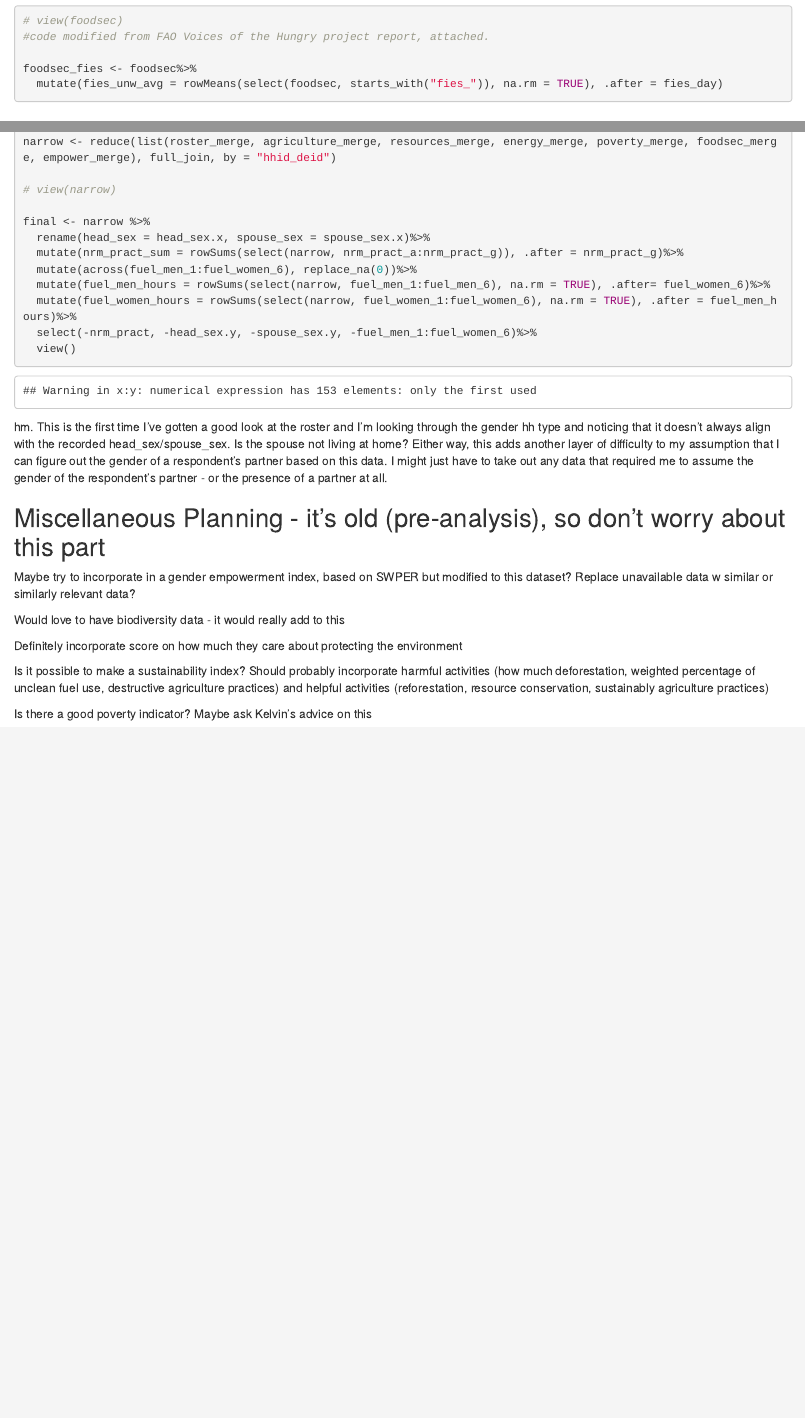
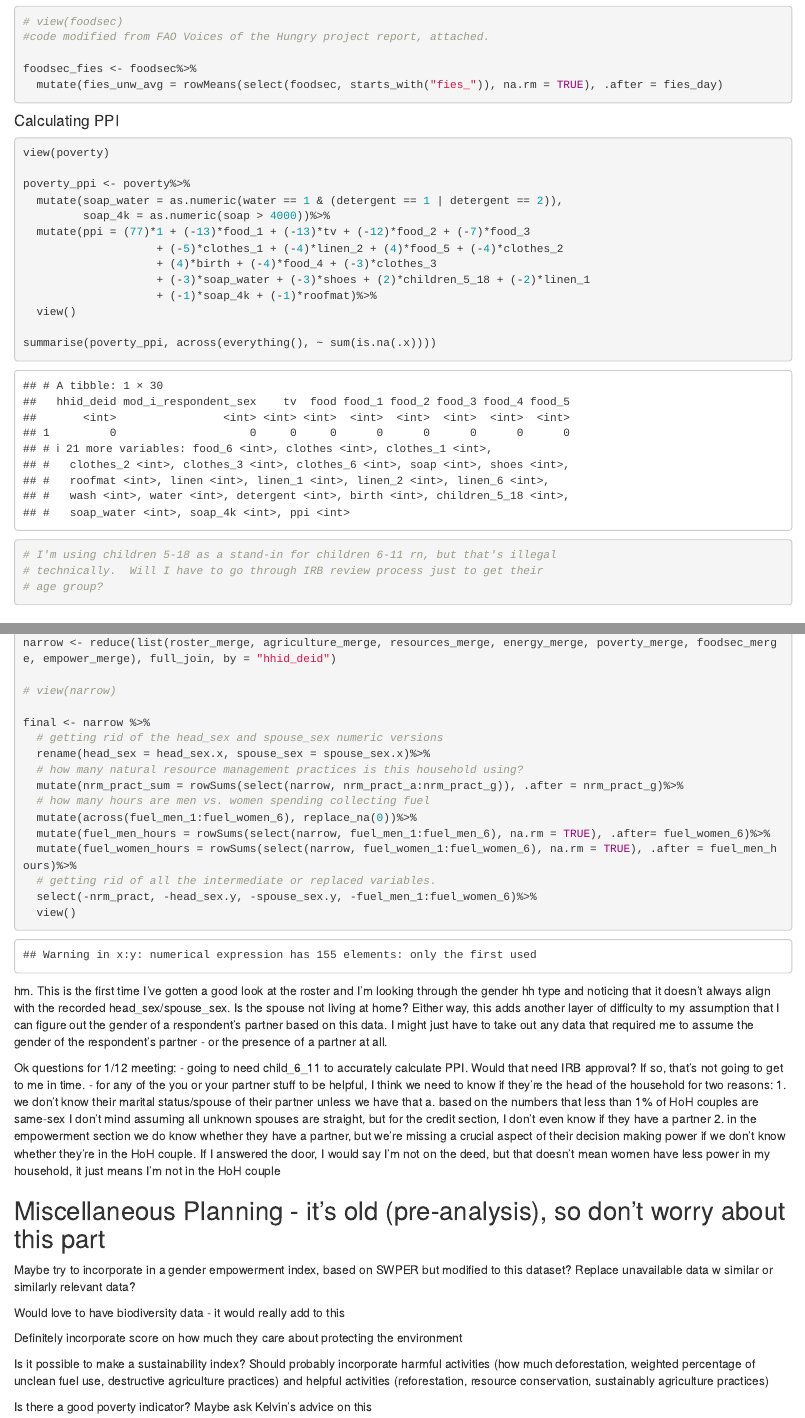
Before and after one commit to StellaCatherine/TSIROBaselineDataAnalysis, an R Markdown document (TSIRODataSetCleaning.Rmd): the page in a window 1100 px wide, from 12870 px down before the commit and from 12890 px down after it, so that both start at the same text, and a second part further down, joined at a grey line. Rendered offline with R 4.5, knitr and Pandoc, with nearby package versions.

Commit message:
Calculated PPI.  Collecting thoughts on missing data.

````diff
--- a/TSIRODataSetCleaning.Rmd
+++ b/TSIRODataSetCleaning.Rmd
@@ -114,12 +114,13 @@ tsiro_fm_data <- tsiro_raw_data%>%
   mutate(across(c("head_sex", "spouse_sex", "mod_b_respondent_sex", "mod_c_respondent_sex", "mod_d_respondent_sex", "mod_e_respondent_sex", "mod_f_respondent_sex", "mod_i_respondent_sex", "mod_h_respondent_sex", "mod_g_respondent_sex", "mod_c_wdd_respondent_sex"), str_replace, "2", "F"))
 #glimpse(tsiro_raw_data)
 
+
 roster <- select(tsiro_fm_data, hhid_deid, head_sex,spouse_sex,region,hhsize:read_head)
 agriculture <- select(tsiro_fm_data, hhid_deid, mod_d_respondent_sex, plots:nrm_pract_y)
 credit <- select(tsiro_fm_data, hhid_deid, mod_e_respondent_sex, loan_ngo:assist_inputs)
 resources <- select(tsiro_fm_data, hhid_deid, mod_f_respondent_sex, trees:threats_other_EN)
 energy <- select(tsiro_fm_data, hhid_deid, mod_g_respondent_sex, fuel_sources:fuel_dist1_3)
-poverty <- select(tsiro_fm_data, hhid_deid, mod_i_respondent_sex, tv:detergent)
+poverty <- select(tsiro_fm_data, hhid_deid, mod_i_respondent_sex, tv:detergent, birth, children_5_18)
 foodsec <- select(tsiro_fm_data, hhid_deid, mod_c_respondent_sex, mod_c_wdd_respondent_sex, fies_enough:mddw)
 empower <- select(tsiro_fm_data, hhid_deid, head_sex,spouse_sex, mod_h_respondent_sex, partner:alone)
 
@@ -498,6 +499,30 @@ foodsec_fies <- foodsec%>%
   mutate(fies_unw_avg = rowMeans(select(foodsec, starts_with("fies_")), na.rm = TRUE), .after = fies_day)
 ```
 
+#### Calculating PPI
+
+```{r}
+view(poverty)
+
+poverty_ppi <- poverty%>%
+  mutate(soap_water = as.numeric(water == 1 & (detergent == 1 | detergent == 2)),
+         soap_4k = as.numeric(soap > 4000))%>%
+  mutate(ppi = (77)*1 + (-13)*food_1 + (-13)*tv + (-12)*food_2 + (-7)*food_3
+					+ (-5)*clothes_1 + (-4)*linen_2 + (4)*food_5 + (-4)*clothes_2
+					+ (4)*birth + (-4)*food_4 + (-3)*clothes_3
+					+ (-3)*soap_water + (-3)*shoes + (2)*children_5_18 + (-2)*linen_1
+					+ (-1)*soap_4k + (-1)*roofmat)%>%
+  view()
+
+summarise(poverty_ppi, across(everything(), ~ sum(is.na(.x))))
+
+# I'm using children 5-18 as a stand-in for children 6-11 rn, but that's illegal
+# technically.  Will I have to go through IRB review process just to get their
+# age group?
+
+```
+
+
 ## Creating narrow dataset
 
 Okay first planning - what do I want in here, section by section?
@@ -583,11 +608,15 @@ narrow <- reduce(list(roster_merge, agriculture_merge, resources_merge, energy_m
 # view(narrow)
 
 final <- narrow %>%
+  # getting rid of the head_sex and spouse_sex numeric versions
   rename(head_sex = head_sex.x, spouse_sex = spouse_sex.x)%>%
+  # how many natural resource management practices is this household using?
   mutate(nrm_pract_sum = rowSums(select(narrow, nrm_pract_a:nrm_pract_g)), .after = nrm_pract_g)%>%
+  # how many hours are men vs. women spending collecting fuel
   mutate(across(fuel_men_1:fuel_women_6), replace_na(0))%>%
   mutate(fuel_men_hours = rowSums(select(narrow, fuel_men_1:fuel_men_6), na.rm = TRUE), .after= fuel_women_6)%>%
   mutate(fuel_women_hours = rowSums(select(narrow, fuel_women_1:fuel_women_6), na.rm = TRUE), .after = fuel_men_hours)%>%
+  # getting rid of all the intermediate or replaced variables.
   select(-nrm_pract, -head_sex.y, -spouse_sex.y, -fuel_men_1:fuel_women_6)%>%
   view()
 ```
@@ -600,6 +629,15 @@ the gender of a respondent's partner based on this data.  I might just have to
 take out any data that required me to assume the gender of the respondent's partner -
 or the presence of a partner at all.
 
+
+Ok questions for 1/12 meeting:
+- going to need child_6_11 to accurately calculate PPI.  Would that need IRB approval?  If so, that's not going to get to me in time.
+- for any of the you or your partner stuff to be helpful, I think we need to know if they're the head of the household for two reasons:
+1. we don't know their marital status/spouse of their partner unless we have that
+  a. based on the numbers that less than 1% of HoH couples are same-sex I don't mind assuming all unknown spouses are straight, but for the credit section, I don't even know if they have a partner
+2. in the empowerment section we do know whether they have a partner, but we're missing a crucial aspect of their decision making power if we don't know whether they're in the HoH couple.  If I answered the door, I would say I'm not on the deed, but that doesn't mean women have less power in my household, it just means I'm not in the HoH couple
+
+
 ## Miscellaneous Planning - it's old (pre-analysis), so don't worry about this part
 
 Maybe try to incorporate in a gender empowerment index, based on SWPER but modified to this dataset?  Replace unavailable data w similar or similarly relevant data?
````
